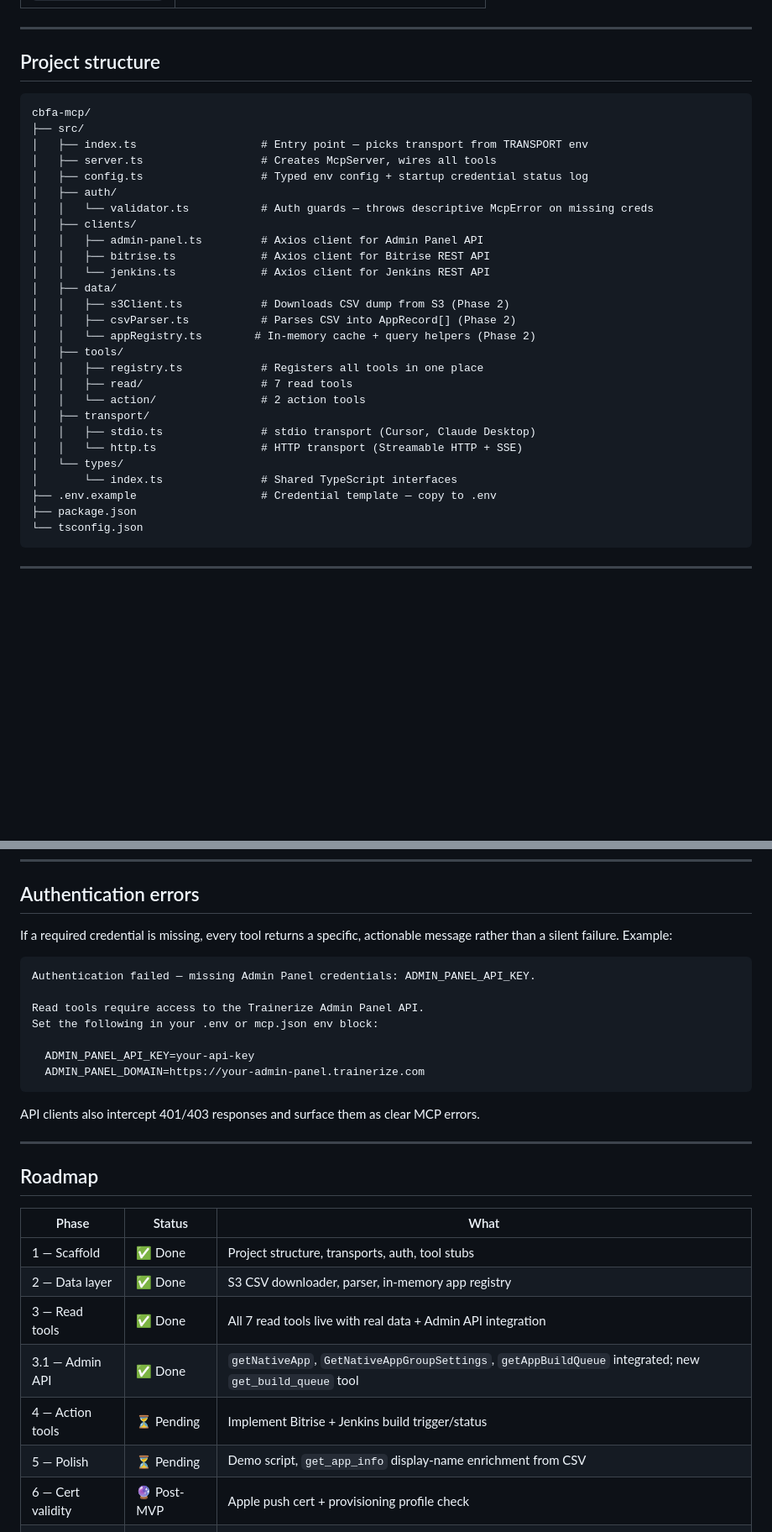
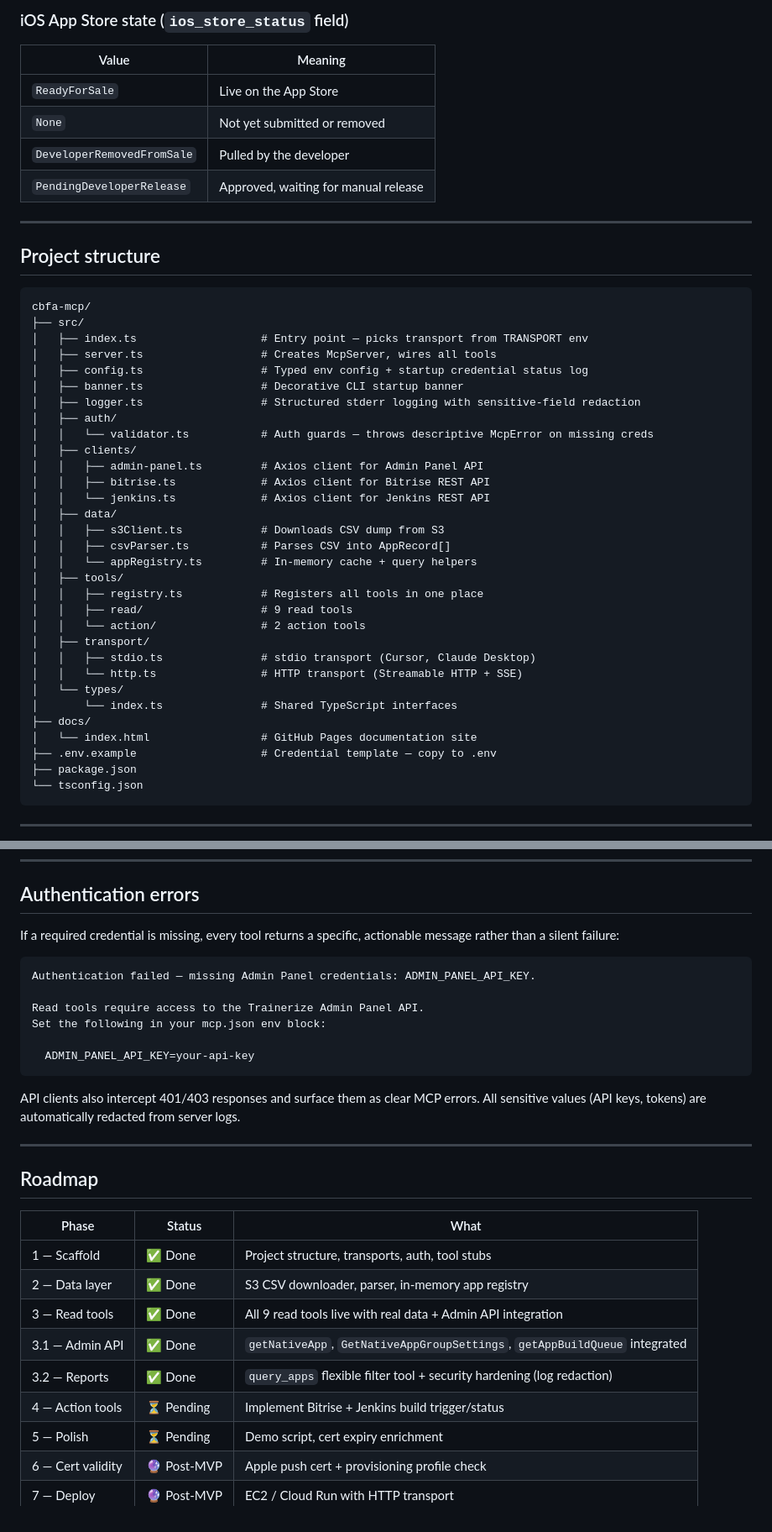
Before and after one commit to rasheedcalgary/cbfa-mcp, a Markdown page: README.md, 2 parts joined by grey strips. Shown at 84% size. Rendered like a GitHub page; blank space fills up the shorter version.

````diff
--- a/README.md
+++ b/README.md
@@ -126,3 +246,11 @@ TRANSPORT=http npm start
+### iOS App Store state (`ios_store_status` field)
+
+| Value | Meaning |
+|---|---|
+| `ReadyForSale` | Live on the App Store |
+| `None` | Not yet submitted or removed |
+| `DeveloperRemovedFromSale` | Pulled by the developer |
+| `PendingDeveloperRelease` | Approved, waiting for manual release |
 
 ---
 
@@ -134,6 +262,8 @@ cbfa-mcp/
 │   ├── index.ts                   # Entry point — picks transport from TRANSPORT env
 │   ├── server.ts                  # Creates McpServer, wires all tools
 │   ├── config.ts                  # Typed env config + startup credential status log
+│   ├── banner.ts                  # Decorative CLI startup banner
+│   ├── logger.ts                  # Structured stderr logging with sensitive-field redaction
 │   ├── auth/
 │   │   └── validator.ts           # Auth guards — throws descriptive McpError on missing creds
 │   ├── clients/
@@ -141,18 +271,20 @@ cbfa-mcp/
 │   │   ├── bitrise.ts             # Axios client for Bitrise REST API
 │   │   └── jenkins.ts             # Axios client for Jenkins REST API
 │   ├── data/
-│   │   ├── s3Client.ts            # Downloads CSV dump from S3 (Phase 2)
-│   │   ├── csvParser.ts           # Parses CSV into AppRecord[] (Phase 2)
-│   │   └── appRegistry.ts        # In-memory cache + query helpers (Phase 2)
+│   │   ├── s3Client.ts            # Downloads CSV dump from S3
+│   │   ├── csvParser.ts           # Parses CSV into AppRecord[]
+│   │   └── appRegistry.ts         # In-memory cache + query helpers
 │   ├── tools/
 │   │   ├── registry.ts            # Registers all tools in one place
-│   │   ├── read/                  # 7 read tools
+│   │   ├── read/                  # 9 read tools
 │   │   └── action/                # 2 action tools
 │   ├── transport/
 │   │   ├── stdio.ts               # stdio transport (Cursor, Claude Desktop)
 │   │   └── http.ts                # HTTP transport (Streamable HTTP + SSE)
 │   └── types/
 │       └── index.ts               # Shared TypeScript interfaces
+├── docs/
+│   └── index.html                 # GitHub Pages documentation site
 ├── .env.example                   # Credential template — copy to .env
 ├── package.json
 └── tsconfig.json
@@ -173,19 +305,18 @@ npm run build         # Production build → dist/
 
 ## Authentication errors
 
-If a required credential is missing, every tool returns a specific, actionable message rather than a silent failure. Example:
+If a required credential is missing, every tool returns a specific, actionable message rather than a silent failure:
 
 ```
 Authentication failed — missing Admin Panel credentials: ADMIN_PANEL_API_KEY.
 
 Read tools require access to the Trainerize Admin Panel API.
-Set the following in your .env or mcp.json env block:
+Set the following in your mcp.json env block:
 
   ADMIN_PANEL_API_KEY=your-api-key
-  ADMIN_PANEL_DOMAIN=https://your-admin-panel.trainerize.com
 ```
 
-API clients also intercept 401/403 responses and surface them as clear MCP errors.
+API clients also intercept 401/403 responses and surface them as clear MCP errors. All sensitive values (API keys, tokens) are automatically redacted from server logs.
 
 ---
 
@@ -195,10 +326,11 @@ API clients also intercept 401/403 responses and surface them as clear MCP error
 |---|---|---|
 | 1 — Scaffold | ✅ Done | Project structure, transports, auth, tool stubs |
 | 2 — Data layer | ✅ Done | S3 CSV downloader, parser, in-memory app registry |
-| 3 — Read tools | ✅ Done | All 7 read tools live with real data + Admin API integration |
-| 3.1 — Admin API | ✅ Done | `getNativeApp`, `GetNativeAppGroupSettings`, `getAppBuildQueue` integrated; new `get_build_queue` tool |
+| 3 — Read tools | ✅ Done | All 9 read tools live with real data + Admin API integration |
+| 3.1 — Admin API | ✅ Done | `getNativeApp`, `GetNativeAppGroupSettings`, `getAppBuildQueue` integrated |
+| 3.2 — Reports | ✅ Done | `query_apps` flexible filter tool + security hardening (log redaction) |
 | 4 — Action tools | ⏳ Pending | Implement Bitrise + Jenkins build trigger/status |
-| 5 — Polish | ⏳ Pending | Demo script, `get_app_info` display-name enrichment from CSV |
+| 5 — Polish | ⏳ Pending | Demo script, cert expiry enrichment |
 | 6 — Cert validity | 🔮 Post-MVP | Apple push cert + provisioning profile check |
 | 7 — Deploy | 🔮 Post-MVP | EC2 / Cloud Run with HTTP transport |
 | 8 — Auth | 🔮 Post-MVP | Google OAuth restricted to @trainerize.com |
````
Also changed, not shown: other parts of README.md (+130 -10 lines).
